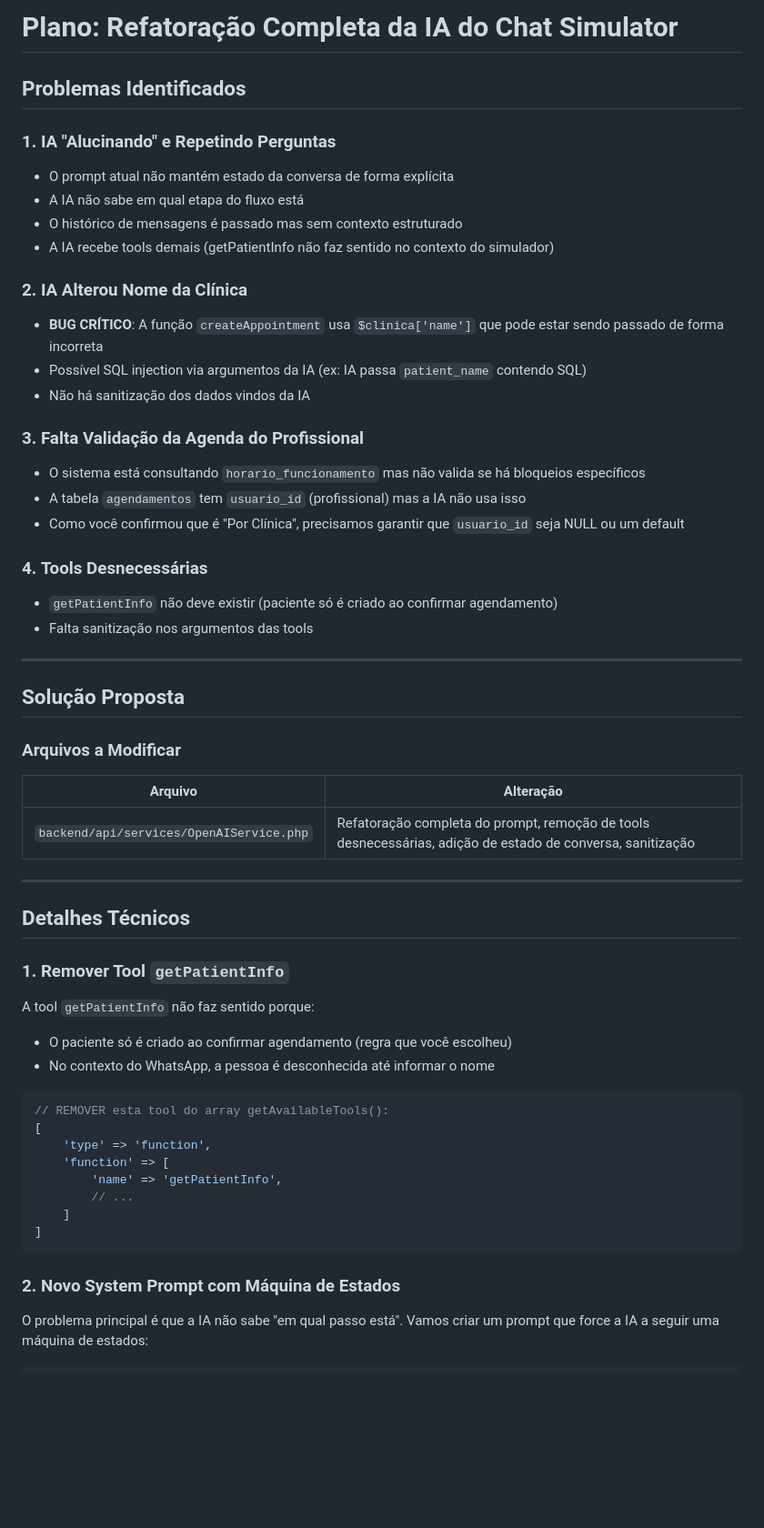
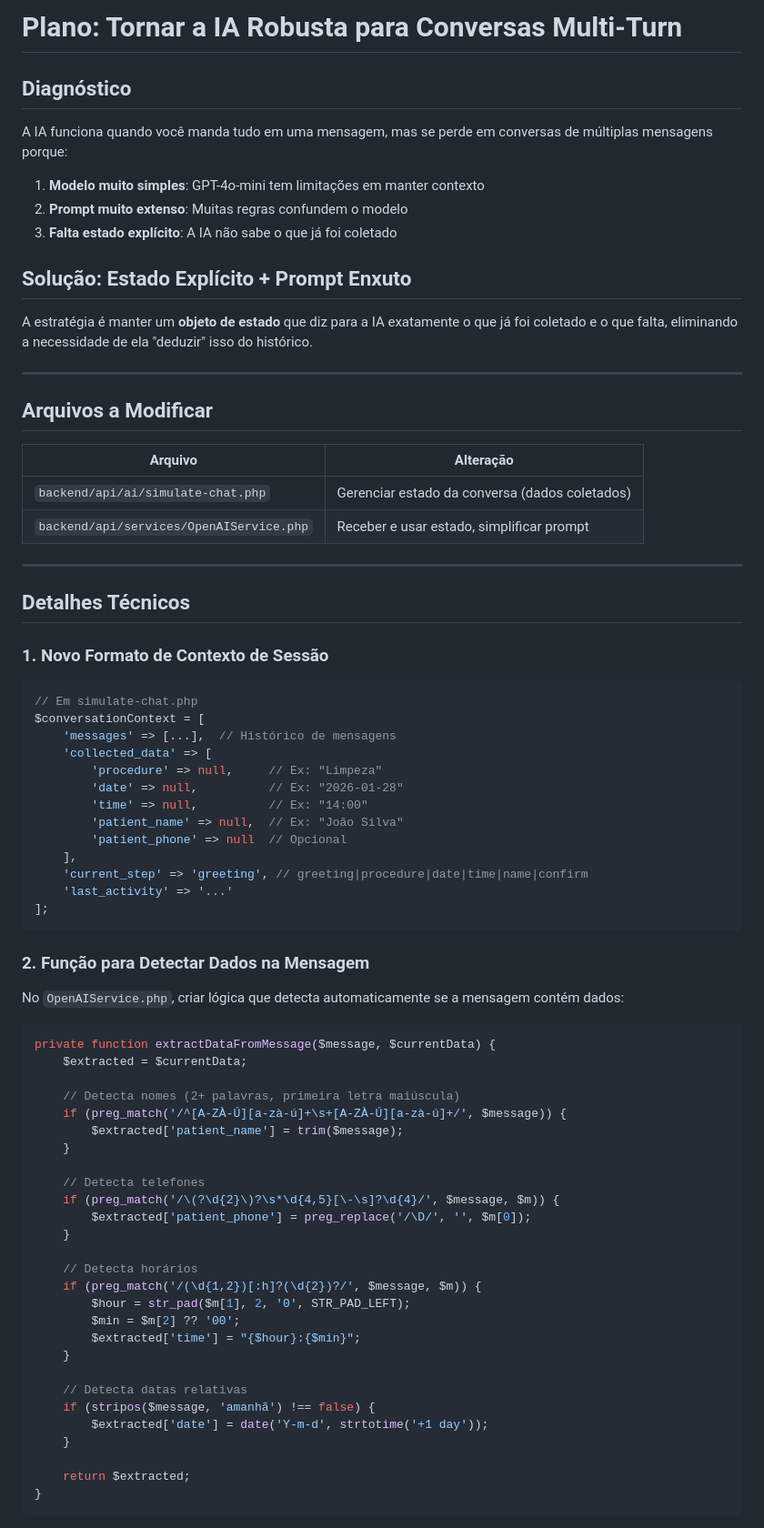
Before and after one commit to jhefferson-ea/remix-of-stackclinic-healthos, a Markdown page: .lovable/plan.md, the part around one of its changes. Shown at 91% size. Drawn GitHub-style; blank space fills up the shorter version.

Commit message:
Updated plan file
Edited UI in Lovable

````diff
--- a/.lovable/plan.md
+++ b/.lovable/plan.md
@@ -1,59 +1,81 @@
 
-# Plano: Refatoração Completa da IA do Chat Simulator
 
-## Problemas Identificados
+# Plano: Tornar a IA Robusta para Conversas Multi-Turn
 
-### 1. **IA "Alucinando" e Repetindo Perguntas**
-- O prompt atual não mantém estado da conversa de forma explícita
-- A IA não sabe em qual etapa do fluxo está
-- O histórico de mensagens é passado mas sem contexto estruturado
-- A IA recebe tools demais (getPatientInfo não faz sentido no contexto do simulador)
+## Diagnóstico
 
-### 2. **IA Alterou Nome da Clínica**
-- **BUG CRÍTICO**: A função `createAppointment` usa `$clinica['name']` que pode estar sendo passado de forma incorreta
-- Possível SQL injection via argumentos da IA (ex: IA passa `patient_name` contendo SQL)
-- Não há sanitização dos dados vindos da IA
+A IA funciona quando você manda tudo em uma mensagem, mas se perde em conversas de múltiplas mensagens porque:
 
-### 3. **Falta Validação da Agenda do Profissional**
-- O sistema está consultando `horario_funcionamento` mas não valida se há bloqueios específicos
-- A tabela `agendamentos` tem `usuario_id` (profissional) mas a IA não usa isso
-- Como você confirmou que é "Por Clínica", precisamos garantir que `usuario_id` seja NULL ou um default
+1. **Modelo muito simples**: GPT-4o-mini tem limitações em manter contexto
+2. **Prompt muito extenso**: Muitas regras confundem o modelo
+3. **Falta estado explícito**: A IA não sabe o que já foi coletado
 
-### 4. **Tools Desnecessárias**
-- `getPatientInfo` não deve existir (paciente só é criado ao confirmar agendamento)
-- Falta sanitização nos argumentos das tools
+## Solução: Estado Explícito + Prompt Enxuto
+
+A estratégia é manter um **objeto de estado** que diz para a IA exatamente o que já foi coletado e o que falta, eliminando a necessidade de ela "deduzir" isso do histórico.
 
 ---
 
-## Solução Proposta
-
-### Arquivos a Modificar
+## Arquivos a Modificar
 
 | Arquivo | Alteração |
 |---------|-----------|
-| `backend/api/services/OpenAIService.php` | Refatoração completa do prompt, remoção de tools desnecessárias, adição de estado de conversa, sanitização |
+| `backend/api/ai/simulate-chat.php` | Gerenciar estado da conversa (dados coletados) |
+| `backend/api/services/OpenAIService.php` | Receber e usar estado, simplificar prompt |
 
 ---
 
 ## Detalhes Técnicos
 
-### 1. Remover Tool `getPatientInfo`
-
-A tool `getPatientInfo` não faz sentido porque:
-- O paciente só é criado ao confirmar agendamento (regra que você escolheu)
-- No contexto do WhatsApp, a pessoa é desconhecida até informar o nome
+### 1. Novo Formato de Contexto de Sessão
 
 ```php
-// REMOVER esta tool do array getAvailableTools():
-[
-    'type' => 'function',
-    'function' => [
-        'name' => 'getPatientInfo',
-        // ...
-    ]
-]
+// Em simulate-chat.php
+$conversationContext = [
+    'messages' => [...],  // Histórico de mensagens
+    'collected_data' => [
+        'procedure' => null,     // Ex: "Limpeza"
+        'date' => null,          // Ex: "2026-01-28"
+        'time' => null,          // Ex: "14:00"
+        'patient_name' => null,  // Ex: "João Silva"
+        'patient_phone' => null  // Opcional
+    ],
+    'current_step' => 'greeting', // greeting|procedure|date|time|name|confirm
+    'last_activity' => '...'
+];
 ```
 
-### 2. Novo System Prompt com Máquina de Estados
+### 2. Função para Detectar Dados na Mensagem
 
-O problema principal é que a IA não sabe "em qual passo está". Vamos criar um prompt que force a IA a seguir uma máquina de estados:
+No `OpenAIService.php`, criar lógica que detecta automaticamente se a mensagem contém dados:
+
+```php
+private function extractDataFromMessage($message, $currentData) {
+    $extracted = $currentData;
+
+    // Detecta nomes (2+ palavras, primeira letra maiúscula)
+    if (preg_match('/^[A-ZÀ-Ú][a-zà-ú]+\s+[A-ZÀ-Ú][a-zà-ú]+/', $message)) {
+        $extracted['patient_name'] = trim($message);
+    }
+
+    // Detecta telefones
+    if (preg_match('/\(?\d{2}\)?\s*\d{4,5}[\-\s]?\d{4}/', $message, $m)) {
+        $extracted['patient_phone'] = preg_replace('/\D/', '', $m[0]);
+    }
+
+    // Detecta horários
+    if (preg_match('/(\d{1,2})[:h]?(\d{2})?/', $message, $m)) {
+        $hour = str_pad($m[1], 2, '0', STR_PAD_LEFT);
+        $min = $m[2] ?? '00';
+        $extracted['time'] = "{$hour}:{$min}";
+    }
+
+    // Detecta datas relativas
+    if (stripos($message, 'amanhã') !== false) {
+        $extracted['date'] = date('Y-m-d', strtotime('+1 day'));
+    }
+
+    return $extracted;
+}
+```
+
````
Also changed, not shown: other parts of .lovable/plan.md (+120 -160 lines).
